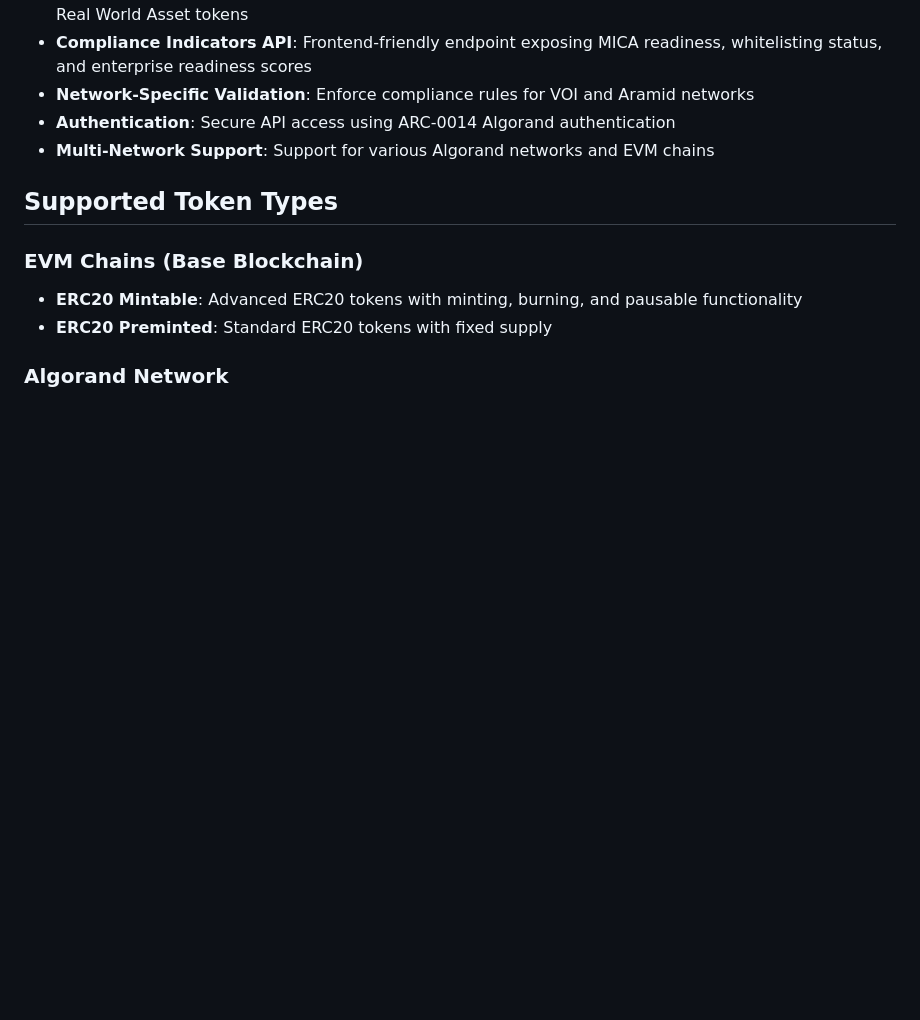
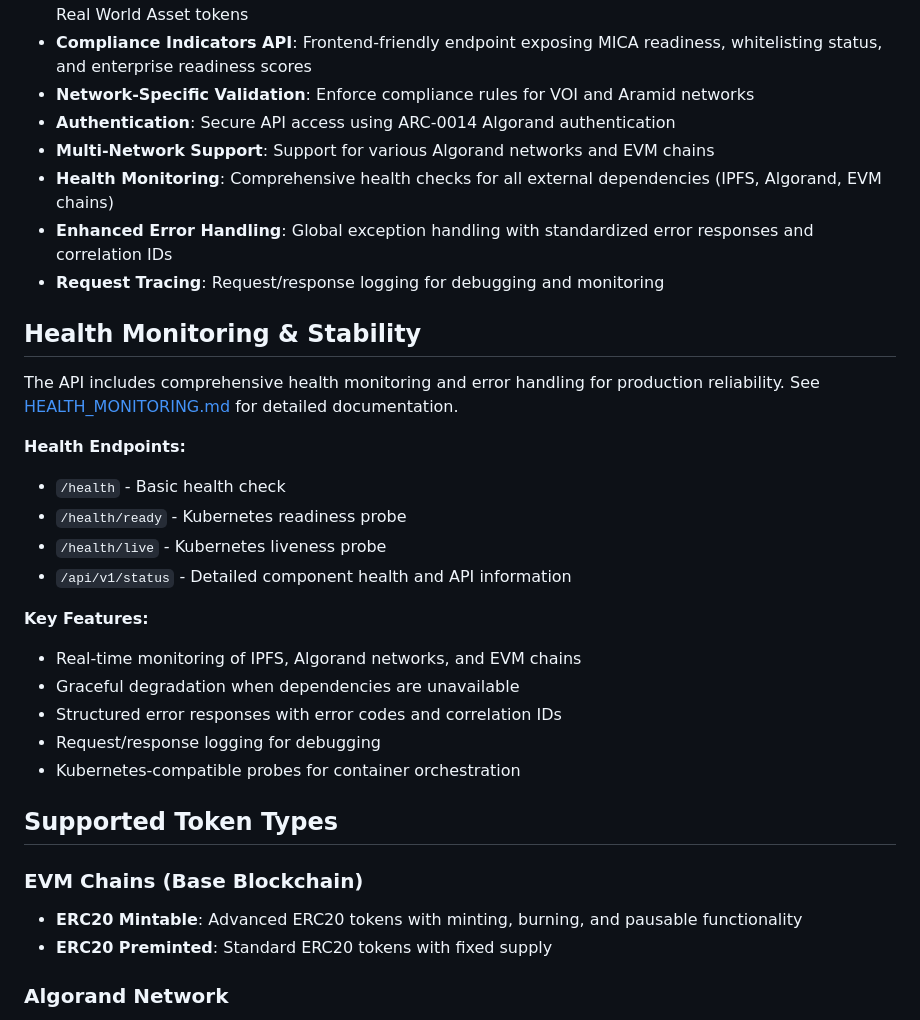
Before and after one commit to scholtz/BiatecTokensApi, a Markdown page: BiatecTokensApi/README.md, the part around the change. Rendered like a GitHub page; blank space fills up the shorter version.

Commit message:
Add comprehensive health monitoring documentation and update README
Co-authored-by: ludovit-scholtz <256357527+ludovit-scholtz@users.noreply.github.com>

```diff
--- a/BiatecTokensApi/README.md
+++ b/BiatecTokensApi/README.md
@@ -15,6 +15,26 @@ A comprehensive API for deploying and managing various types of tokens on differ
 - **Network-Specific Validation**: Enforce compliance rules for VOI and Aramid networks
 - **Authentication**: Secure API access using ARC-0014 Algorand authentication
 - **Multi-Network Support**: Support for various Algorand networks and EVM chains
+- **Health Monitoring**: Comprehensive health checks for all external dependencies (IPFS, Algorand, EVM chains)
+- **Enhanced Error Handling**: Global exception handling with standardized error responses and correlation IDs
+- **Request Tracing**: Request/response logging for debugging and monitoring
+
+## Health Monitoring & Stability
+
+The API includes comprehensive health monitoring and error handling for production reliability. See [HEALTH_MONITORING.md](../HEALTH_MONITORING.md) for detailed documentation.
+
+**Health Endpoints:**
+- `/health` - Basic health check
+- `/health/ready` - Kubernetes readiness probe
+- `/health/live` - Kubernetes liveness probe
+- `/api/v1/status` - Detailed component health and API information
+
+**Key Features:**
+- Real-time monitoring of IPFS, Algorand networks, and EVM chains
+- Graceful degradation when dependencies are unavailable
+- Structured error responses with error codes and correlation IDs
+- Request/response logging for debugging
+- Kubernetes-compatible probes for container orchestration
 
 ## Supported Token Types
 
```
Also changed, not shown: HEALTH_MONITORING.md (added, +417 -0 lines).
